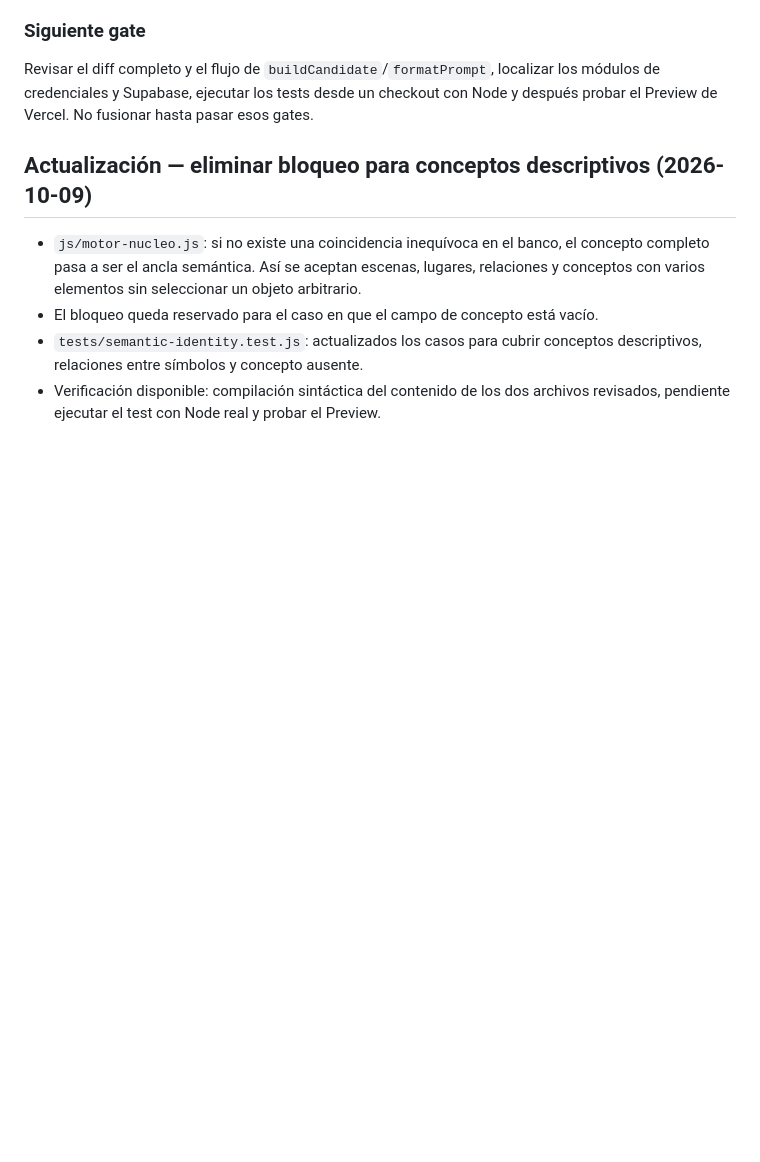
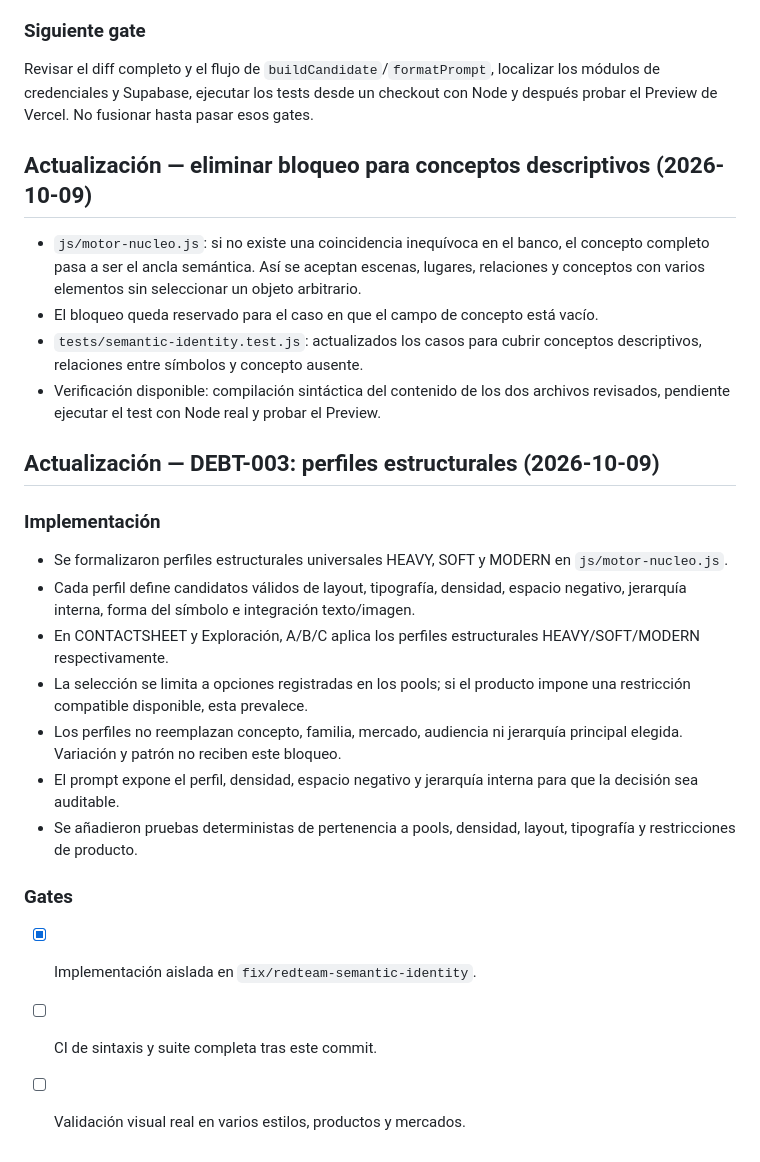
Before and after one commit to ency07/taller-pod-copy, a Markdown page: docs/verification/2026-10-09-semantic-identity.md, the part around the change. GitHub-like rendering; blank space fills up the shorter version.

Commit message:
docs: record structural profile implementation

```diff
--- a/docs/verification/2026-10-09-semantic-identity.md
+++ b/docs/verification/2026-10-09-semantic-identity.md
@@ -94,3 +94,20 @@ Revisar el diff completo y el flujo de `buildCandidate`/`formatPrompt`, localiza
 - El bloqueo queda reservado para el caso en que el campo de concepto está vacío.
 - `tests/semantic-identity.test.js`: actualizados los casos para cubrir conceptos descriptivos, relaciones entre símbolos y concepto ausente.
 - Verificación disponible: compilación sintáctica del contenido de los dos archivos revisados, pendiente ejecutar el test con Node real y probar el Preview.
+
+
+## Actualización — DEBT-003: perfiles estructurales (2026-10-09)
+
+### Implementación
+- Se formalizaron perfiles estructurales universales HEAVY, SOFT y MODERN en `js/motor-nucleo.js`.
+- Cada perfil define candidatos válidos de layout, tipografía, densidad, espacio negativo, jerarquía interna, forma del símbolo e integración texto/imagen.
+- En CONTACTSHEET y Exploración, A/B/C aplica los perfiles estructurales HEAVY/SOFT/MODERN respectivamente.
+- La selección se limita a opciones registradas en los pools; si el producto impone una restricción compatible disponible, esta prevalece.
+- Los perfiles no reemplazan concepto, familia, mercado, audiencia ni jerarquía principal elegida. Variación y patrón no reciben este bloqueo.
+- El prompt expone el perfil, densidad, espacio negativo y jerarquía interna para que la decisión sea auditable.
+- Se añadieron pruebas deterministas de pertenencia a pools, densidad, layout, tipografía y restricciones de producto.
+
+### Gates
+- [x] Implementación aislada en `fix/redteam-semantic-identity`.
+- [ ] CI de sintaxis y suite completa tras este commit.
+- [ ] Validación visual real en varios estilos, productos y mercados.
```
